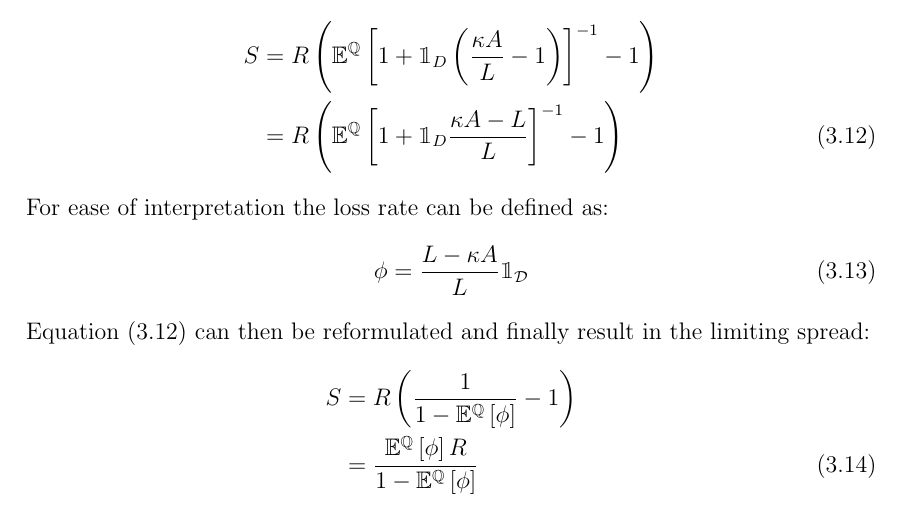
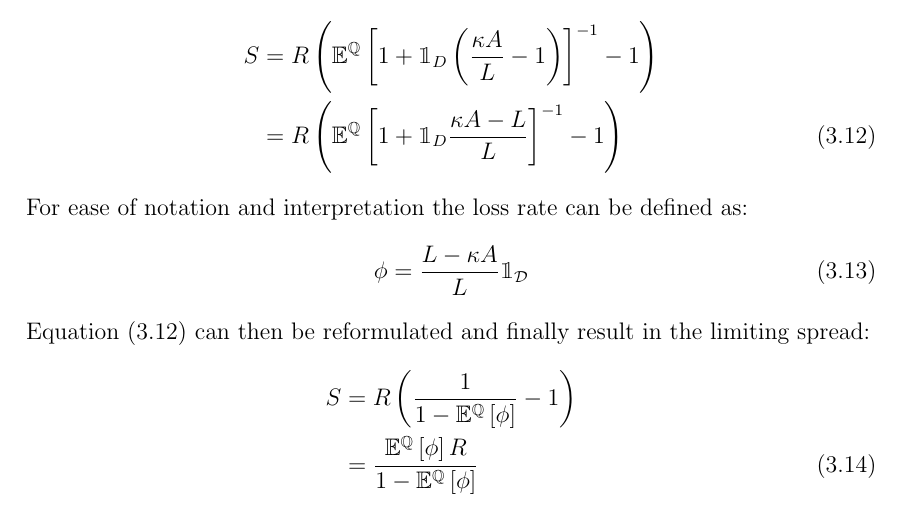
Before and after one commit to sebastianbaltser/master-thesis, a LaTeX thesis (thesis/main.tex, which reads thesis/content/body-matter/single-period-model/shareholders-financing-costs/funding-by-debt-issuance.tex): part of page 16 of 36, cut so that both start at the same text. Compiled offline with pdfLaTeX.

Commit message:
Add argument for introducing notation

```diff
--- a/thesis/content/body-matter/single-period-model/shareholders-financing-costs/funding-by-debt-issuance.tex
+++ b/thesis/content/body-matter/single-period-model/shareholders-financing-costs/funding-by-debt-issuance.tex
@@ -265,7 +265,7 @@
                     \right)
                 \label{eqn:limiting-credit-spread-step-1}
             \end{align}
-        For ease of interpretation the loss rate can be defined as:
+        For ease of notation and interpretation the loss rate can be defined as:
             \begin{equation}
                 \phi = \frac{
                         L - \kappa A
```
